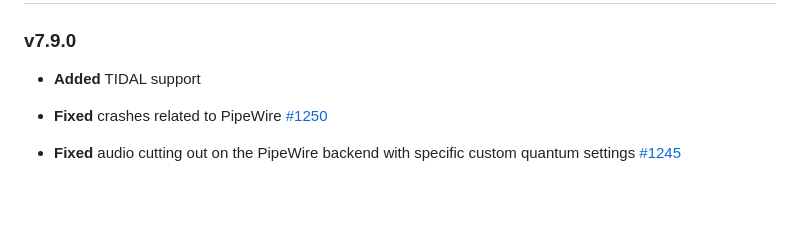
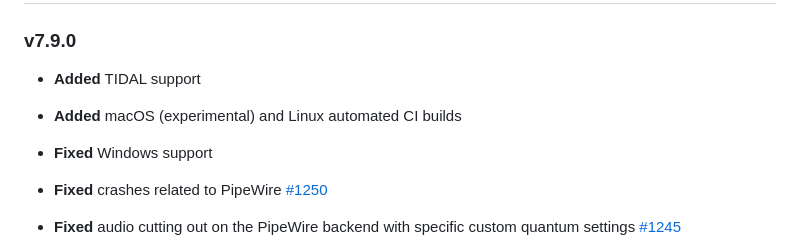
Before and after one commit to Taiko2k/Tauon, a Markdown page: CHANGELOG.md, the part around the change. Rendered like a GitHub page; blank space fills up the shorter version.

Commit message:
Add (optimistic) changelog entry to not have to fix it later again

```diff
--- a/CHANGELOG.md
+++ b/CHANGELOG.md
@@ -5,6 +5,8 @@ Changelog
 ### v7.9.0
 
 - **Added** TIDAL support
+- **Added** macOS (experimental) and Linux automated CI builds
+- **Fixed** Windows support
 - **Fixed** crashes related to PipeWire [#1250](https://github.com/Taiko2k/Tauon/issues/1250)
 - **Fixed** audio cutting out on the PipeWire backend with specific custom quantum settings [#1245](https://github.com/Taiko2k/Tauon/issues/1245)
 - **Fixed** wrong encoding used for some tags in XSPF exports [#1331](https://github.com/Taiko2k/Tauon/issues/1331)
```
